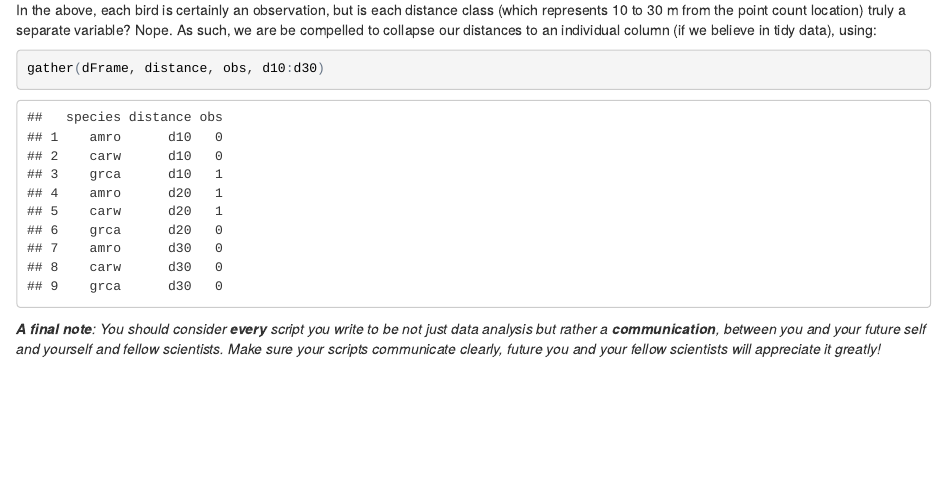
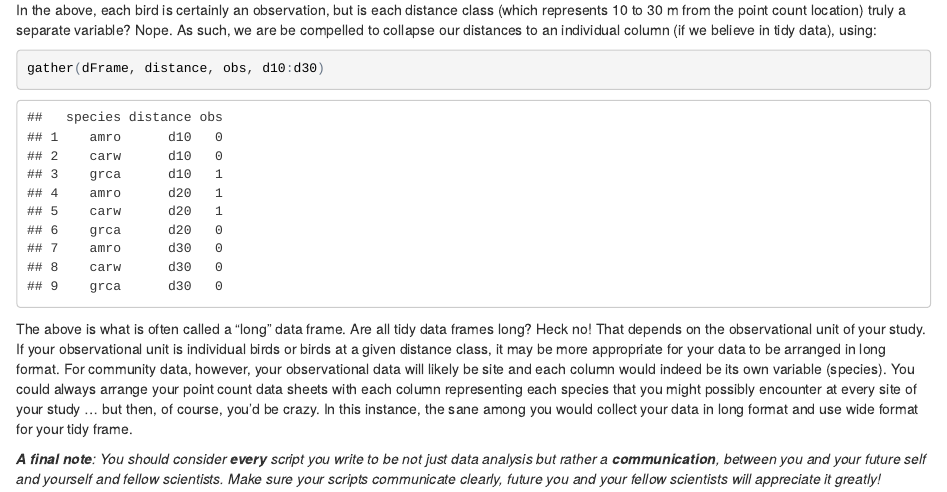
Before and after one commit to SCBI-MigBirds/scbi-migbirds.github.io, an R Markdown document (dataManipulation.Rmd): the page in a window 1100 px wide, from 1470 px down. The pictures show the output file dataManipulation.html that the author committed with the source, opened offline.

Commit message:
adding wide format

````diff
--- a/dataManipulation.Rmd
+++ b/dataManipulation.Rmd
@@ -73,4 +73,6 @@ In the above, each bird is certainly an observation, but is each distance class
 gather(dFrame, distance, obs, d10:d30)
 ```
 
+The above is what is often called a "long" data frame. Are all tidy data frames long? Heck no! That depends on the observational unit of your study. If your observational unit is individual birds or birds at a given distance class, it may be more appropriate for your data to be arranged in long format. For community data, however, your observational data will likely be site and each column would indeed be its own variable (species). You could always arrange your point count data sheets with each column representing each species that you might possibly encounter at every site of your study ... but then, of course, you'd be crazy. In this instance, the sane among you would collect your data in long format and use wide format for your tidy frame.
+
 _**A final note**: You should consider **every** script you write to be not just data analysis but rather a **communication**, between you and your future self and yourself and fellow scientists. Make sure your scripts communicate clearly, future you and your fellow scientists will appreciate it greatly!_
````
Also changed, not shown: dataManipulation.html.
